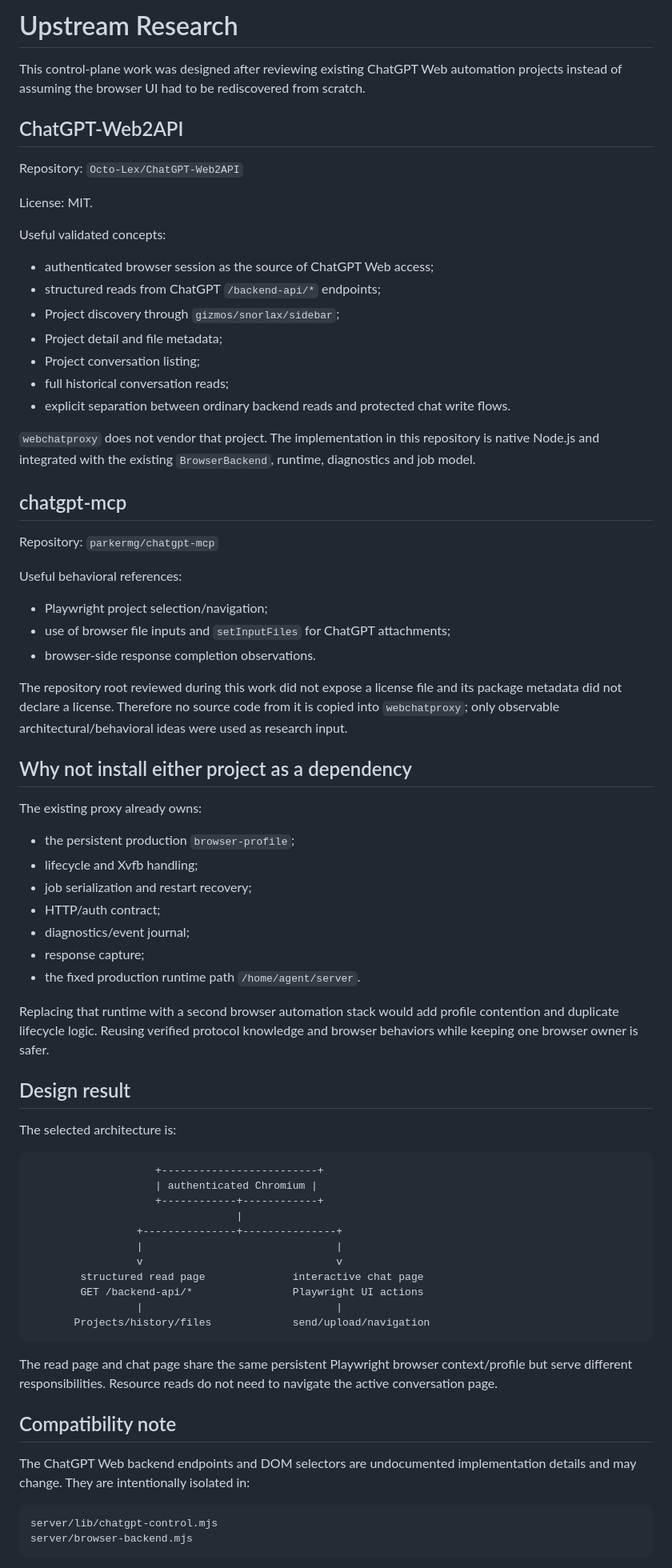
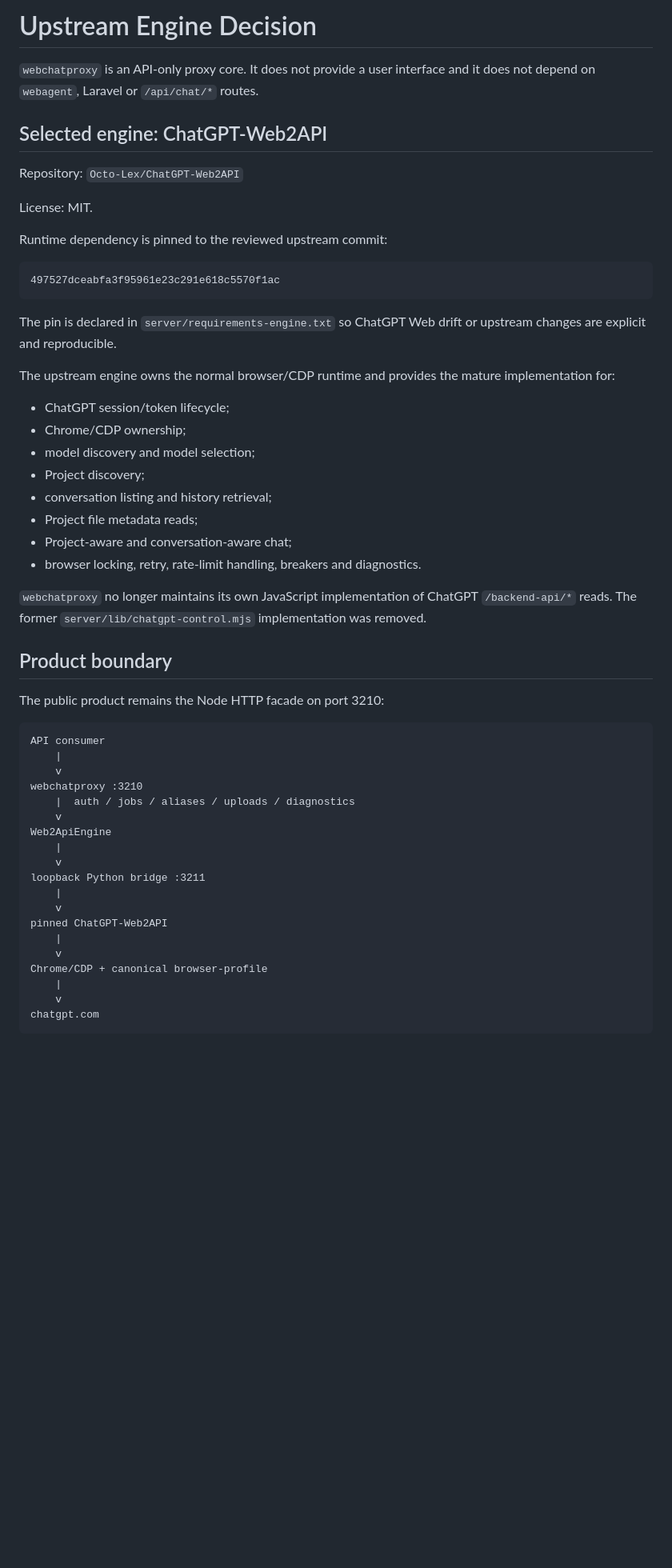
Before and after one commit to 1xLab/webchatproxy, a Markdown page: docs/UPSTREAM_RESEARCH.md, the part around one of its changes. Shown at 80% size. Rendered like a GitHub page; blank space fills up the shorter version.

Commit message:
docs: document ChatGPT-Web2API as the proxy engine

````diff
--- a/docs/UPSTREAM_RESEARCH.md
+++ b/docs/UPSTREAM_RESEARCH.md
@@ -1,77 +1,57 @@
-# Upstream Research
+# Upstream Engine Decision
 
-This control-plane work was designed after reviewing existing ChatGPT Web automation projects instead of assuming the browser UI had to be rediscovered from scratch.
+`webchatproxy` is an API-only proxy core. It does not provide a user interface and it does not depend on `webagent`, Laravel or `/api/chat/*` routes.
 
-## ChatGPT-Web2API
+## Selected engine: ChatGPT-Web2API
 
 Repository: `Octo-Lex/ChatGPT-Web2API`
 
 License: MIT.
 
-Useful validated concepts:
-
-- authenticated browser session as the source of ChatGPT Web access;
-- structured reads from ChatGPT `/backend-api/*` endpoints;
-- Project discovery through `gizmos/snorlax/sidebar`;
-- Project detail and file metadata;
-- Project conversation listing;
-- full historical conversation reads;
-- explicit separation between ordinary backend reads and protected chat write flows.
-
-`webchatproxy` does not vendor that project. The implementation in this repository is native Node.js and integrated with the existing `BrowserBackend`, runtime, diagnostics and job model.
-
-## chatgpt-mcp
-
-Repository: `parkermg/chatgpt-mcp`
-
-Useful behavioral references:
-
-- Playwright project selection/navigation;
-- use of browser file inputs and `setInputFiles` for ChatGPT attachments;
-- browser-side response completion observations.
-
-The repository root reviewed during this work did not expose a license file and its package metadata did not declare a license. Therefore no source code from it is copied into `webchatproxy`; only observable architectural/behavioral ideas were used as research input.
-
-## Why not install either project as a dependency
-
-The existing proxy already owns:
-
-- the persistent production `browser-profile`;
-- lifecycle and Xvfb handling;
-- job serialization and restart recovery;
-- HTTP/auth contract;
-- diagnostics/event journal;
-- response capture;
-- the fixed production runtime path `/home/agent/server`.
-
-Replacing that runtime with a second browser automation stack would add profile contention and duplicate lifecycle logic. Reusing verified protocol knowledge and browser behaviors while keeping one browser owner is safer.
-
-## Design result
-
-The selected architecture is:
+Runtime dependency is pinned to the reviewed upstream commit:
 
 ```text
-                    +-------------------------+
-                    | authenticated Chromium |
-                    +------------+------------+
-                                 |
-                 +---------------+---------------+
-                 |                               |
-                 v                               v
-        structured read page              interactive chat page
-        GET /backend-api/*                Playwright UI actions
-                 |                               |
-       Projects/history/files             send/upload/navigation
+497527dceabfa3f95961e23c291e618c5570f1ac
 ```
 
-The read page and chat page share the same persistent Playwright browser context/profile but serve different responsibilities. Resource reads do not need to navigate the active conversation page.
+The pin is declared in `server/requirements-engine.txt` so ChatGPT Web drift or upstream changes are explicit and reproducible.
 
-## Compatibility note
+The upstream engine owns the normal browser/CDP runtime and provides the mature implementation for:
 
-The ChatGPT Web backend endpoints and DOM selectors are undocumented implementation details and may change. They are intentionally isolated in:
+- ChatGPT session/token lifecycle;
+- Chrome/CDP ownership;
+- model discovery and model selection;
+- Project discovery;
+- conversation listing and history retrieval;
+- Project file metadata reads;
+- Project-aware and conversation-aware chat;
+- browser locking, retry, rate-limit handling, breakers and diagnostics.
+
+`webchatproxy` no longer maintains its own JavaScript implementation of ChatGPT `/backend-api/*` reads. The former `server/lib/chatgpt-control.mjs` implementation was removed.
+
+## Product boundary
+
+The public product remains the Node HTTP facade on port 3210:
 
 ```text
-server/lib/chatgpt-control.mjs
-server/browser-backend.mjs
+API consumer
+    |
+    v
+webchatproxy :3210
+    |  auth / jobs / aliases / uploads / diagnostics
+    v
+Web2ApiEngine
+    |
+    v
+loopback Python bridge :3211
+    |
+    v
+pinned ChatGPT-Web2API
+    |
+    v
+Chrome/CDP + canonical browser-profile
+    |
+    v
+chatgpt.com
 ```
 
````
Also changed, not shown: other parts of docs/UPSTREAM_RESEARCH.md (+31 -1 lines).
